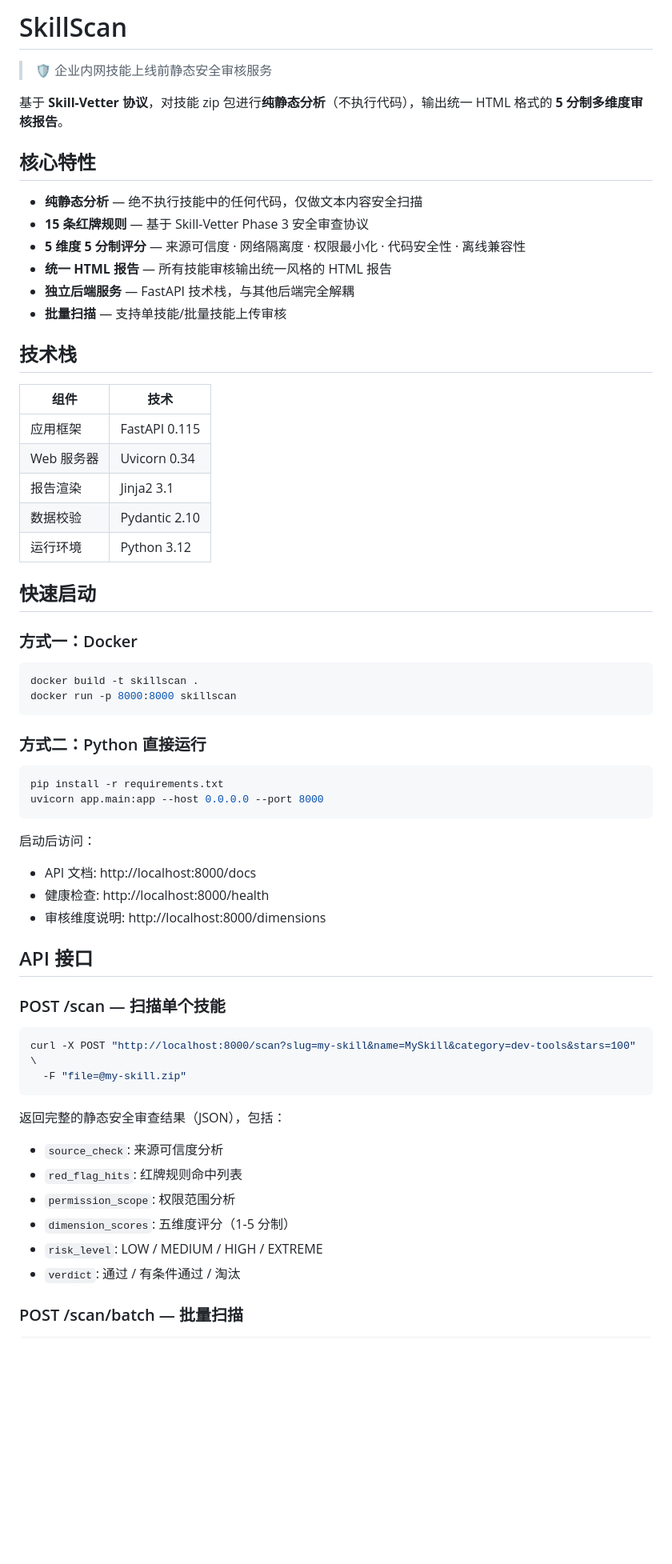
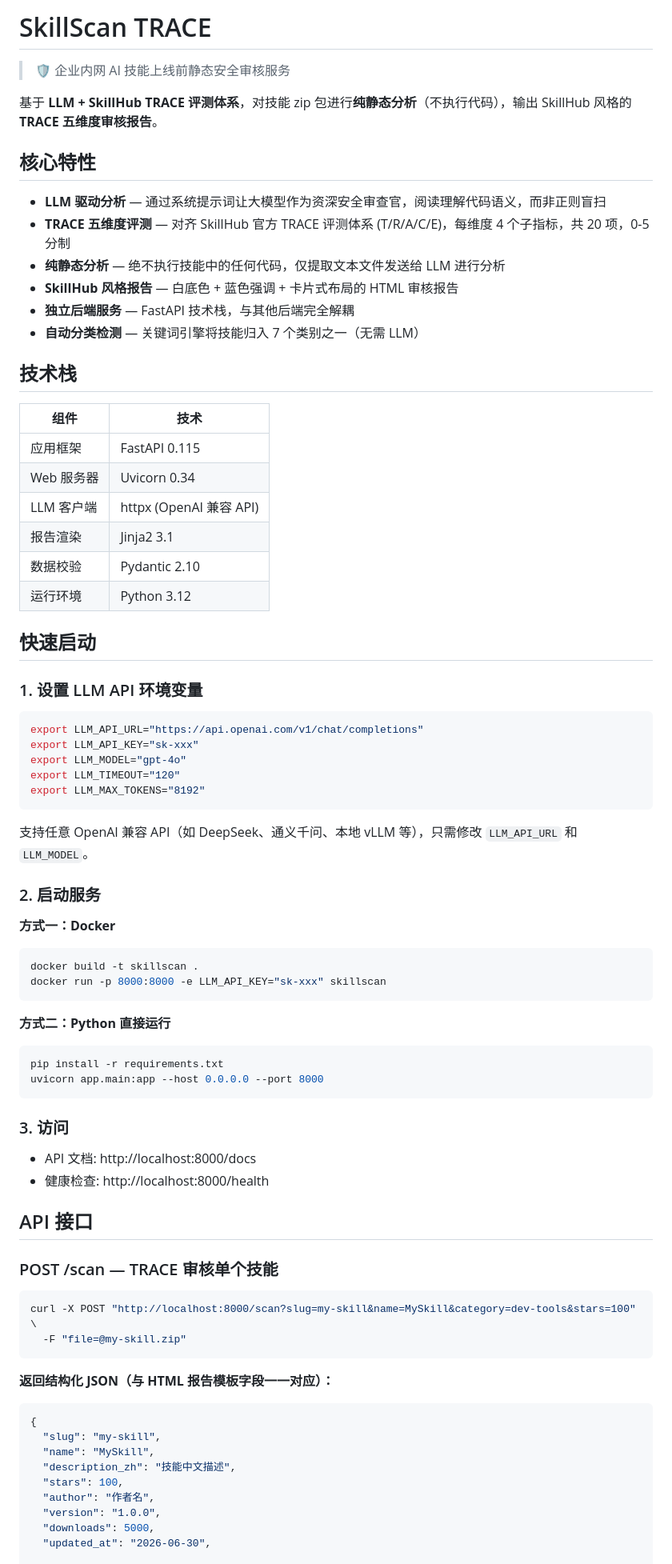
Before and after one commit to IAMCHF/skillscan, a Markdown page: README.md, the part around one of its changes. Shown at 80% size. GitHub-like rendering; blank space fills up the shorter version.

````diff
--- a/README.md
+++ b/README.md
@@ -1,17 +1,17 @@
-# SkillScan
+# SkillScan TRACE
 
-> 🛡️ 企业内网技能上线前静态安全审核服务
+> 🛡️ 企业内网 AI 技能上线前静态安全审核服务
 
-基于 **Skill-Vetter 协议**，对技能 zip 包进行**纯静态分析**（不执行代码），输出统一 HTML 格式的 **5 分制多维度审核报告**。
+基于 **LLM + SkillHub TRACE 评测体系**，对技能 zip 包进行**纯静态分析**（不执行代码），输出 SkillHub 风格的 **TRACE 五维度审核报告**。
 
 ## 核心特性
 
-- **纯静态分析** — 绝不执行技能中的任何代码，仅做文本内容安全扫描
-- **15 条红牌规则** — 基于 Skill-Vetter Phase 3 安全审查协议
-- **5 维度 5 分制评分** — 来源可信度 · 网络隔离度 · 权限最小化 · 代码安全性 · 离线兼容性
-- **统一 HTML 报告** — 所有技能审核输出统一风格的 HTML 报告
+- **LLM 驱动分析** — 通过系统提示词让大模型作为资深安全审查官，阅读理解代码语义，而非正则盲扫
+- **TRACE 五维度评测** — 对齐 SkillHub 官方 TRACE 评测体系 (T/R/A/C/E)，每维度 4 个子指标，共 20 项，0-5 分制
+- **纯静态分析** — 绝不执行技能中的任何代码，仅提取文本文件发送给 LLM 进行分析
+- **SkillHub 风格报告** — 白底色 + 蓝色强调 + 卡片式布局的 HTML 审核报告
 - **独立后端服务** — FastAPI 技术栈，与其他后端完全解耦
-- **批量扫描** — 支持单技能/批量技能上传审核
+- **自动分类检测** — 关键词引擎将技能归入 7 个类别之一（无需 LLM）
 
 ## 技术栈
 
@@ -19,47 +19,65 @@
 |------|------|
 | 应用框架 | FastAPI 0.115 |
 | Web 服务器 | Uvicorn 0.34 |
+| LLM 客户端 | httpx (OpenAI 兼容 API) |
 | 报告渲染 | Jinja2 3.1 |
 | 数据校验 | Pydantic 2.10 |
 | 运行环境 | Python 3.12 |
 
 ## 快速启动
 
-### 方式一：Docker
+### 1. 设置 LLM API 环境变量
+
+```bash
+export LLM_API_URL="https://api.openai.com/v1/chat/completions"
+export LLM_API_KEY="sk-xxx"
+export LLM_MODEL="gpt-4o"
+export LLM_TIMEOUT="120"
+export LLM_MAX_TOKENS="8192"
+```
+
+支持任意 OpenAI 兼容 API（如 DeepSeek、通义千问、本地 vLLM 等），只需修改 `LLM_API_URL` 和 `LLM_MODEL`。
+
+### 2. 启动服务
+
+**方式一：Docker**
 
 ```bash
 docker build -t skillscan .
-docker run -p 8000:8000 skillscan
+docker run -p 8000:8000 -e LLM_API_KEY="sk-xxx" skillscan
 ```
 
-### 方式二：Python 直接运行
+**方式二：Python 直接运行**
 
 ```bash
 pip install -r requirements.txt
 uvicorn app.main:app --host 0.0.0.0 --port 8000
 ```
 
-启动后访问：
+### 3. 访问
+
 - API 文档: http://localhost:8000/docs
 - 健康检查: http://localhost:8000/health
-- 审核维度说明: http://localhost:8000/dimensions
 
 ## API 接口
 
-### POST /scan — 扫描单个技能
+### POST /scan — TRACE 审核单个技能
 
 ```bash
 curl -X POST "http://localhost:8000/scan?slug=my-skill&name=MySkill&category=dev-tools&stars=100" \
   -F "file=@my-skill.zip"
 ```
 
-返回完整的静态安全审查结果（JSON），包括：
-- `source_check`: 来源可信度分析
-- `red_flag_hits`: 红牌规则命中列表
-- `permission_scope`: 权限范围分析
-- `dimension_scores`: 五维度评分（1-5 分制）
-- `risk_level`: LOW / MEDIUM / HIGH / EXTREME
-- `verdict`: 通过 / 有条件通过 / 淘汰
+**返回结构化 JSON（与 HTML 报告模板字段一一对应）：**
 
-### POST /scan/batch — 批量扫描
+```json
+{
+  "slug": "my-skill",
+  "name": "MySkill",
+  "description_zh": "技能中文描述",
+  "stars": 100,
+  "author": "作者名",
+  "version": "1.0.0",
+  "downloads": 5000,
+  "updated_at": "2026-06-30",
 
````
Also changed, not shown: other parts of README.md (+95 -67 lines).
